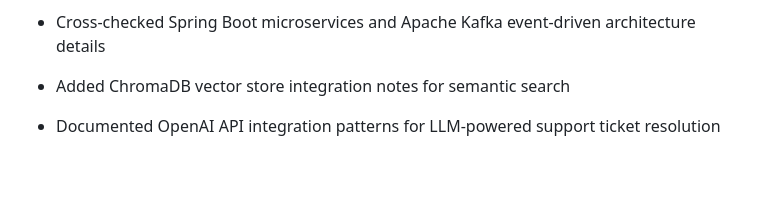
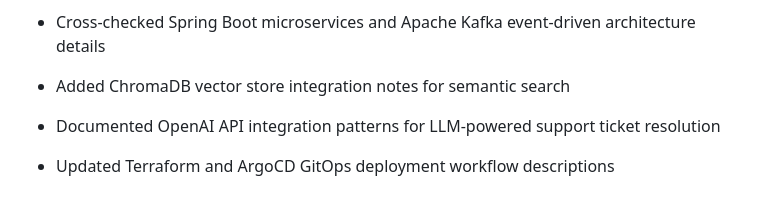
Before and after one commit to koteshyelamati/koteshyelamati, a Markdown page: content.md, the part around the change. GitHub-like rendering; blank space fills up the shorter version.

Commit message:
Update GitOps deployment workflow descriptions

```diff
--- a/content.md
+++ b/content.md
@@ -200,3 +200,5 @@ From GitHub + experience context:
 - Added ChromaDB vector store integration notes for semantic search
 
 - Documented OpenAI API integration patterns for LLM-powered support ticket resolution
+
+- Updated Terraform and ArgoCD GitOps deployment workflow descriptions
```
